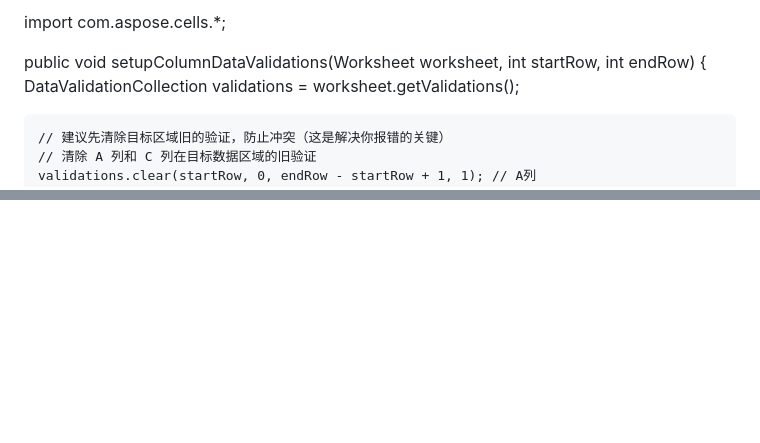
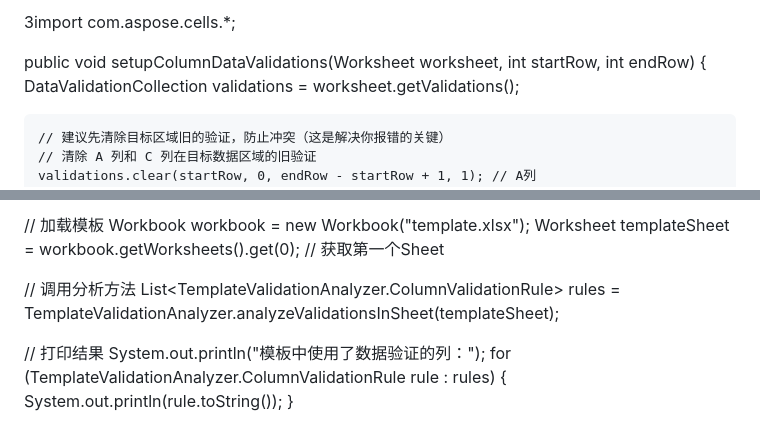
Before and after one commit to huwangw/huwangw.github.io, a Markdown page: README.md, 2 parts joined by grey strips. GitHub-like rendering; blank space fills up the shorter version.

```diff
--- a/README.md
+++ b/README.md
@@ -1,4 +1,4 @@
-import com.aspose.cells.*;
+3import com.aspose.cells.*;
 
 public void setupColumnDataValidations(Worksheet worksheet, int startRow, int endRow) {
     DataValidationCollection validations = worksheet.getValidations();
@@ -143,0 +238,12 @@ for (DataValidationUtil.ValidationInfo info : validations) {
+// 加载模板
+Workbook workbook = new Workbook("template.xlsx");
+Worksheet templateSheet = workbook.getWorksheets().get(0); // 获取第一个Sheet
+
+// 调用分析方法
+List<TemplateValidationAnalyzer.ColumnValidationRule> rules = TemplateValidationAnalyzer.analyzeValidationsInSheet(templateSheet);
+
+// 打印结果
+System.out.println("模板中使用了数据验证的列：");
+for (TemplateValidationAnalyzer.ColumnValidationRule rule : rules) {
+    System.out.println(rule.toString());
+}
```
Also changed, not shown: other parts of README.md (+94 -0 lines).
